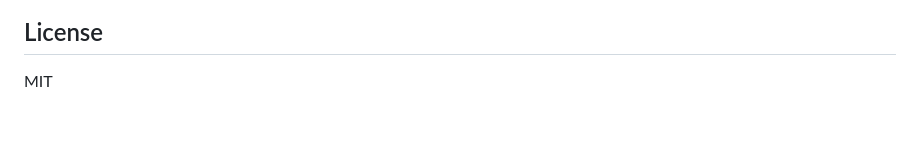
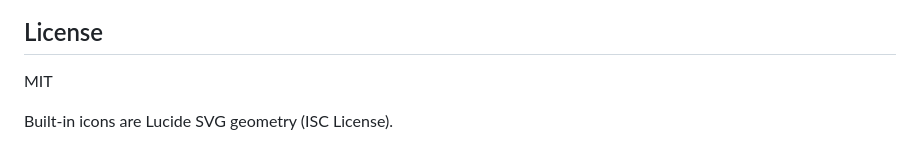
Before and after one commit to kyrin-labs/sitebox, a Markdown page: README.md, the part around the change. GitHub-like rendering; blank space fills up the shorter version.

Commit message:
docs: note the Lucide ISC attribution for the built-in icons

```diff
--- a/README.md
+++ b/README.md
@@ -250,3 +250,5 @@ With no favicon, the dashboard renders these icons; any other name falls back to
 ## License
 
 MIT
+
+Built-in icons are Lucide SVG geometry (ISC License).
```
